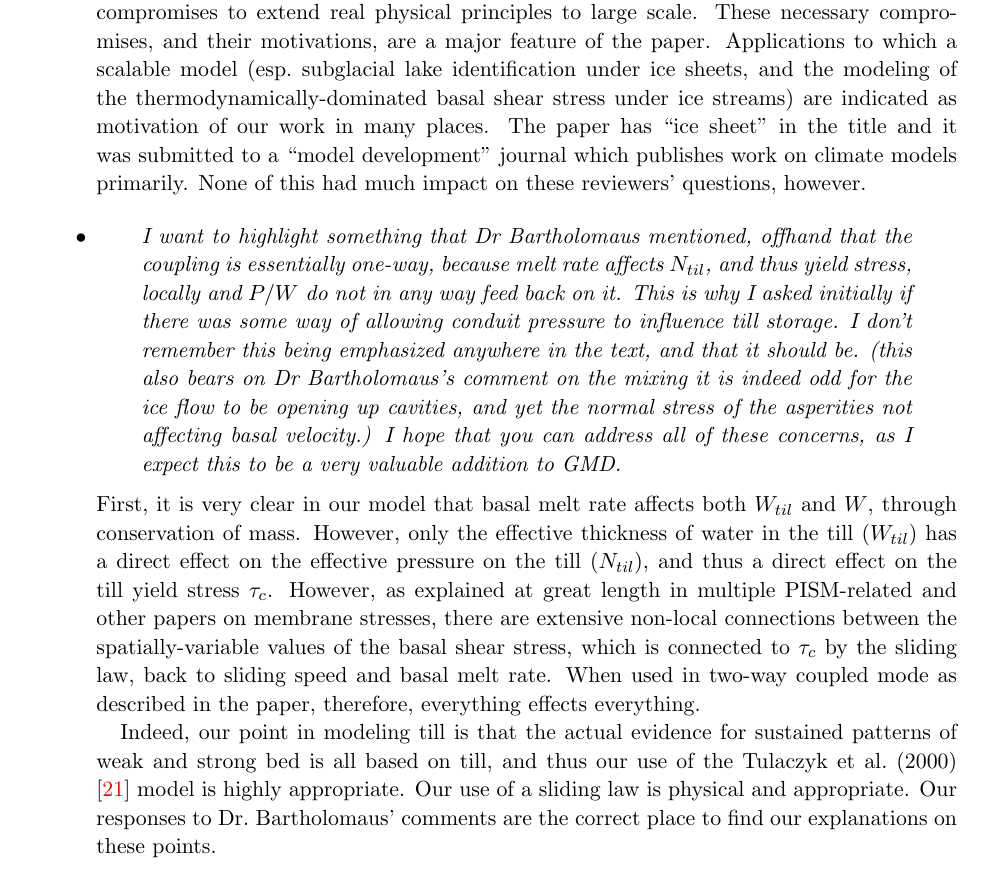
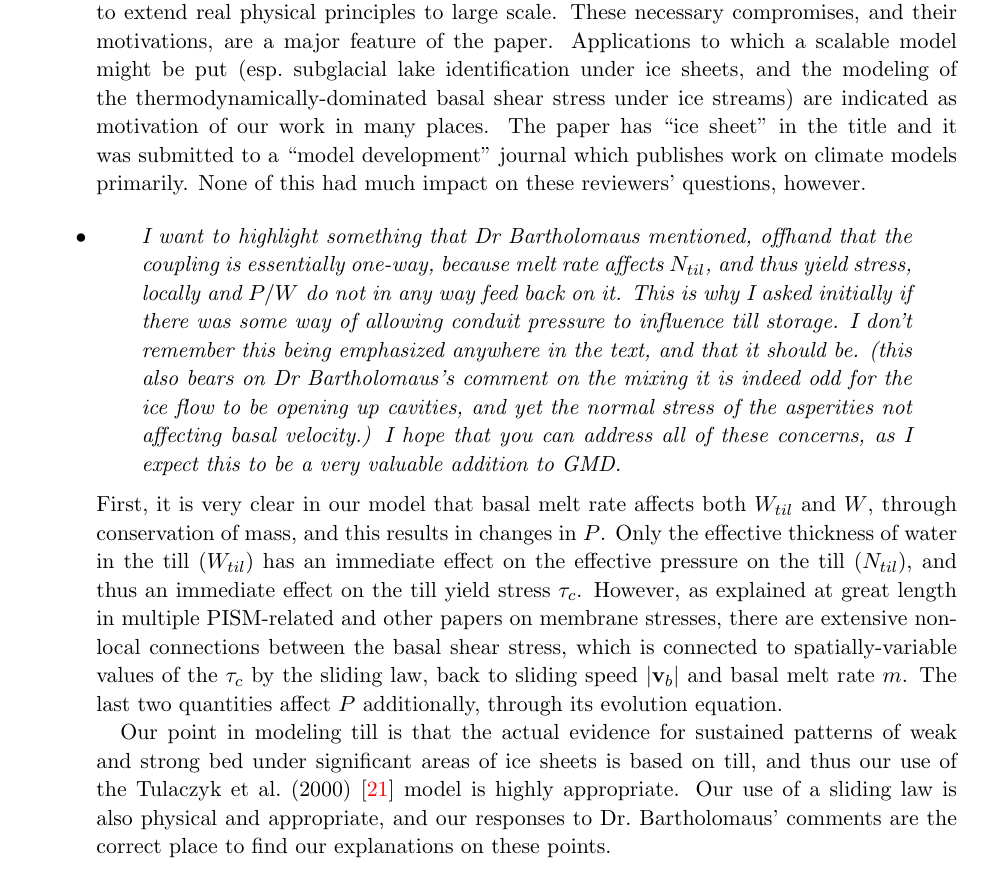
Before and after one commit to bueler/hydrolakes, a LaTeX paper (replies-all.tex): part of page 38 of 39, cut so that both start at the same text. Compiled offline with pdfLaTeX.

Commit message:
A tiny bit of revision to replies to Goldberg.

```diff
--- a/replies-all.tex
+++ b/replies-all.tex
@@ -767,11 +767,11 @@ Tab.~3 Why is $W_r$ so much higher here?}
 \subsection*{Comments by Editor Goldberg}\begin{itemize}
 \reply{There are now 3 very helpful and insightful reviews from 3 very qualified and industrious referees.  I think that all their major concerns have merit, and I ask that you make efforts to address these concerns.  There maybe a couple of typos in reviewer 3's review, and I disagree that $W_{eng}$ is unaccounted for (it just may need to be added to some early equations)---but there are some very good points made about the difference between your model and the Schoof 2012 model with respect to the regions where pressure is either overburden or zero.}
 {We believe we have addressed the reviewers' comments.  Furthermore, we have non-trivially revised the paper in useful ways for the reader. \\
-\indent While we appreciate the industriousness of the referees, we would also like to point out the narrowness of their expressed concerns.  The history of ice sheet dynamics modelling suggests there is a huge difference between equations that might work at glacier scale versus equations that make sense at whole ice sheet spatial scale, on long time-scale integrations, and at high resolution, simultaneously.  There is no evidence that subglacial hydrology modelling is, or will be, any different.  One has to make nontrivial theoretical compromises to extend real physical principles to large scale.  These necessary compromises, and their motivations, are a major feature of the paper.  Applications to which a scalable model (esp.~subglacial lake identification under ice sheets, and the modeling of the thermodynamically-dominated basal shear stress under ice streams) are indicated as motivation of our work in many places.  The paper has ``ice sheet'' in the title and it was submitted to a ``model development'' journal which publishes work on climate models primarily.  None of this had much impact on these reviewers' questions, however.}
+\indent While we appreciate the industriousness of the referees, we would also like to point out the narrowness of their expressed concerns.  The history of ice sheet dynamics modelling suggests there is a huge difference between equations that might work at glacier scale versus equations that make sense at whole ice sheet spatial scale, on long time-scale integrations, and at high resolution, simultaneously.  There is no evidence that subglacial hydrology modelling is, or will be, any different.  One has to make nontrivial theoretical compromises to extend real physical principles to large scale.  These necessary compromises, and their motivations, are a major feature of the paper.  Applications to which a scalable model might be put (esp.~subglacial lake identification under ice sheets, and the modeling of the thermodynamically-dominated basal shear stress under ice streams) are indicated as motivation of our work in many places.  The paper has ``ice sheet'' in the title and it was submitted to a ``model development'' journal which publishes work on climate models primarily.  None of this had much impact on these reviewers' questions, however.}
 
 \reply{I want to highlight something that Dr Bartholomaus mentioned, offhand that the coupling is essentially one-way, because melt rate affects $N_{til}$, and thus yield stress, locally and $P/W$ do not in any way feed back on it.  This is why I asked initially if there was some way of allowing conduit pressure to influence till storage.  I don't remember this being emphasized anywhere in the text, and that it should be. (this also bears on Dr Bartholomaus's comment on the mixing it is indeed odd for the ice flow to be opening up cavities, and yet the normal stress of the asperities not affecting basal velocity.)  I hope that you can address all of these concerns, as I expect this to be a very valuable addition to GMD.}
-{First, it is very clear in our model that basal melt rate affects both $W_{til}$ and $W$, through conservation of mass.  However, only the effective thickness of water in the till ($W_{til}$) has a direct effect on the effective pressure on the till ($N_{til}$), and thus a direct effect on the till yield stress $\tau_c$.  However, as explained at great length in multiple PISM-related and other papers on membrane stresses, there are extensive non-local connections between the spatially-variable values of the basal shear stress, which is connected to $\tau_c$ by the sliding law, back to sliding speed and basal melt rate.  When used in two-way coupled mode as described in the paper, therefore, everything effects everything.  \\
-\indent Indeed, our point in modeling till is that the actual evidence for sustained patterns of weak and strong bed is all based on till, and thus our use of the Tulaczyk et al.~(2000) \cite{Tulaczyketal2000} model is highly appropriate.  Our use of a sliding law is physical and appropriate.  Our responses to Dr.~Bartholomaus' comments are the correct place to find our explanations on these points.}
+{First, it is very clear in our model that basal melt rate affects both $W_{til}$ and $W$, through conservation of mass, and this results in changes in $P$.  Only the effective thickness of water in the till ($W_{til}$) has an immediate effect on the effective pressure on the till ($N_{til}$), and thus an immediate effect on the till yield stress $\tau_c$.  However, as explained at great length in multiple PISM-related and other papers on membrane stresses, there are extensive non-local connections between the basal shear stress, which is connected to spatially-variable values of the $\tau_c$ by the sliding law, back to sliding speed $|\mathbf{v}_b|$ and basal melt rate $m$.  The last two quantities affect $P$ additionally, through its evolution equation.  \\
+\indent Our point in modeling till is that the actual evidence for sustained patterns of weak and strong bed under significant areas of ice sheets is based on till, and thus our use of the Tulaczyk et al.~(2000) \cite{Tulaczyketal2000} model is highly appropriate.  Our use of a sliding law is also physical and appropriate, and our responses to Dr.~Bartholomaus' comments are the correct place to find our explanations on these points.}
 
 \end{itemize}
 
```
